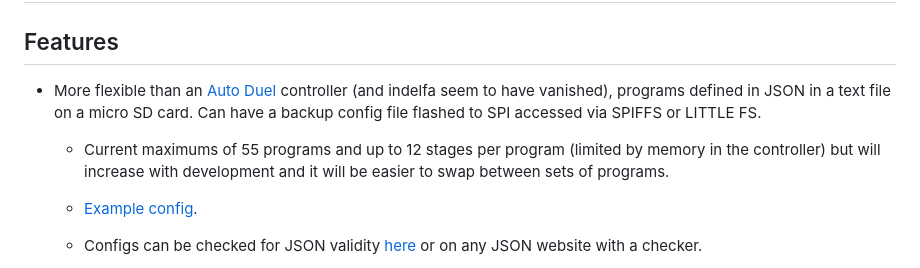
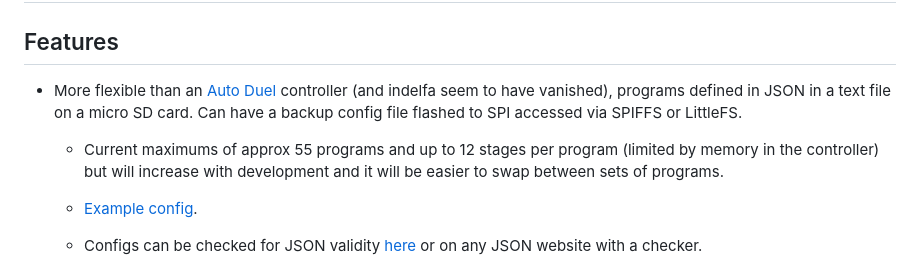
Before and after one commit to pirtoo/turning-feather, a Markdown page: README.md, the part around the change. GitHub-like rendering.

```diff
--- a/README.md
+++ b/README.md
@@ -3,9 +3,9 @@
 
 ## Features
 
-* More flexible than an [Auto Duel](https://web.archive.org/web/20170504011814/http://www.indelfa.co.uk/tt/ttcontruk.html) controller (and indelfa seem to have vanished), programs defined in JSON in a text file on a micro SD card. Can have a backup config file flashed to SPI accessed via SPIFFS or LITTLE FS.
+* More flexible than an [Auto Duel](https://web.archive.org/web/20170504011814/http://www.indelfa.co.uk/tt/ttcontruk.html) controller (and indelfa seem to have vanished), programs defined in JSON in a text file on a micro SD card. Can have a backup config file flashed to SPI accessed via SPIFFS or LittleFS.
 
-  * Current maximums of 55 programs and up to 12 stages per program (limited by memory in the controller) but will increase with development and it will be easier to swap between sets of programs.
+  * Current maximums of approx 55 programs and up to 12 stages per program (limited by memory in the controller) but will increase with development and it will be easier to swap between sets of programs.
 
   * [Example config](data/turnconf.txt).
 
```
